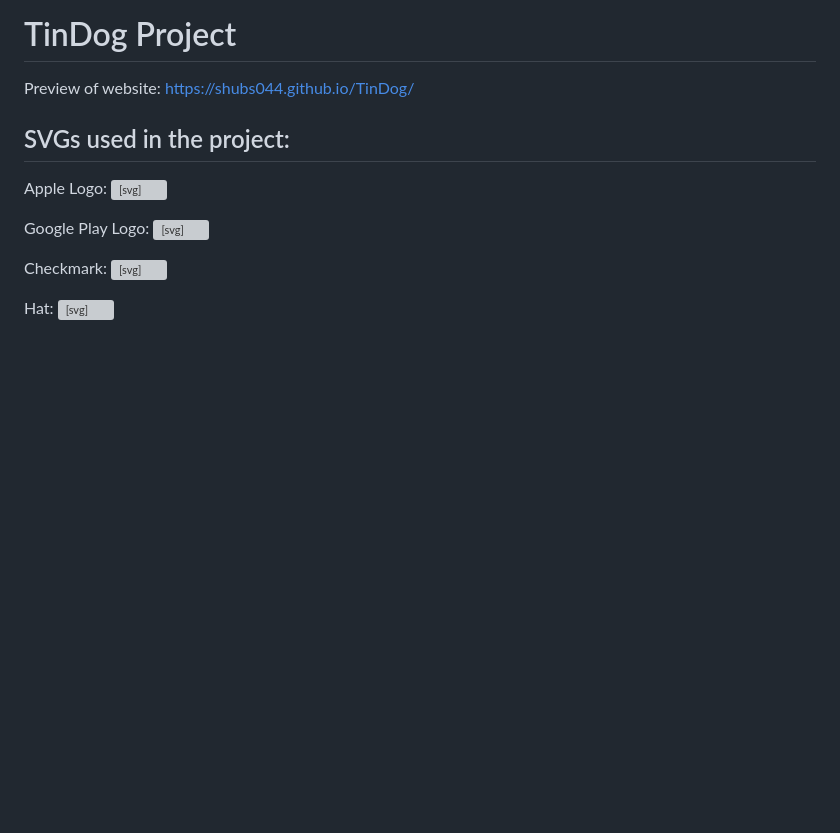
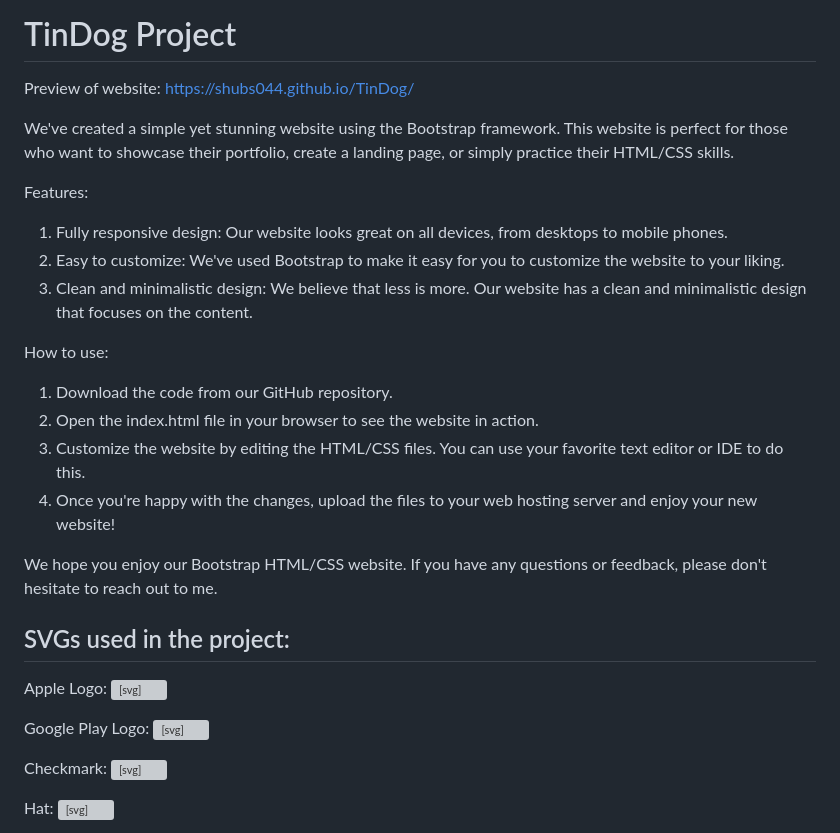
Before and after one commit to Shubs044/TinDog, a Markdown page: README.md, the part around the change. Drawn GitHub-style; blank space fills up the shorter version; grey boxes are pictures that could not be loaded.

```diff
--- a/README.md
+++ b/README.md
@@ -1,6 +1,23 @@
 # TinDog Project
 
 Preview of website: https://shubs044.github.io/TinDog/
+
+We've created a simple yet stunning website using the Bootstrap framework. This website is perfect for those who want to showcase their portfolio, create a landing page, or simply practice their HTML/CSS skills.
+
+Features:
+
+1. Fully responsive design: Our website looks great on all devices, from desktops to mobile phones.
+2. Easy to customize: We've used Bootstrap to make it easy for you to customize the website to your liking.
+3. Clean and minimalistic design: We believe that less is more. Our website has a clean and minimalistic design that focuses on the content.
+
+How to use:
+
+1. Download the code from our GitHub repository.
+2. Open the index.html file in your browser to see the website in action.
+3. Customize the website by editing the HTML/CSS files. You can use your favorite text editor or IDE to do this.
+4. Once you're happy with the changes, upload the files to your web hosting server and enjoy your new website!
+
+We hope you enjoy our Bootstrap HTML/CSS website. If you have any questions or feedback, please don't hesitate to reach out to me.
 
 ## SVGs used in the project:
 
```
